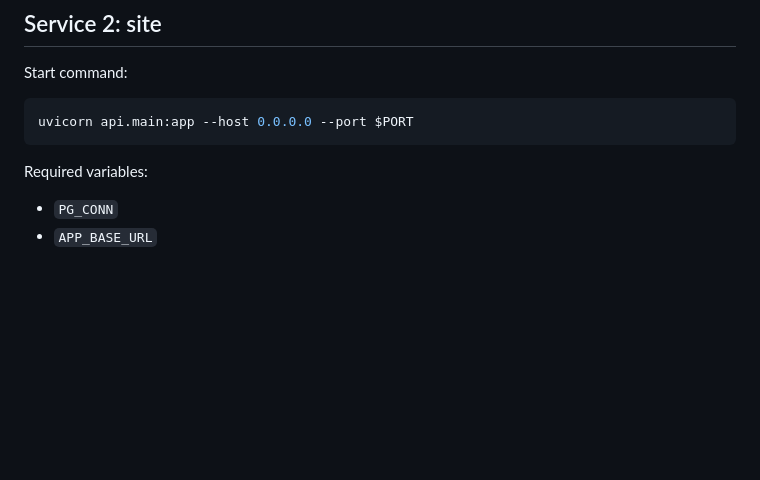
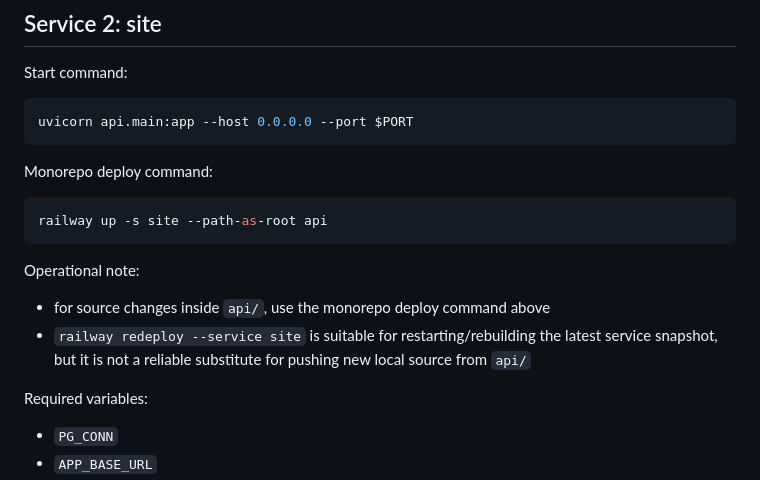
Before and after one commit to nkgrekov/polymarket-pulse, a Markdown page: docs/railway-deploy.md, the part around the change. Rendered like a GitHub page; blank space fills up the shorter version.

Commit message:
docs(ops): record correct monorepo site deploy path

````diff
--- a/docs/railway-deploy.md
+++ b/docs/railway-deploy.md
@@ -84,6 +84,17 @@ Start command:
 uvicorn api.main:app --host 0.0.0.0 --port $PORT
 ```
 
+Monorepo deploy command:
+
+```bash
+railway up -s site --path-as-root api
+```
+
+Operational note:
+
+- for source changes inside `api/`, use the monorepo deploy command above
+- `railway redeploy --service site` is suitable for restarting/rebuilding the latest service snapshot, but it is not a reliable substitute for pushing new local source from `api/`
+
 Required variables:
 
 - `PG_CONN`
````
Also changed, not shown: architecture.md (+3 -0 lines), progress.md (+3 -0 lines).
